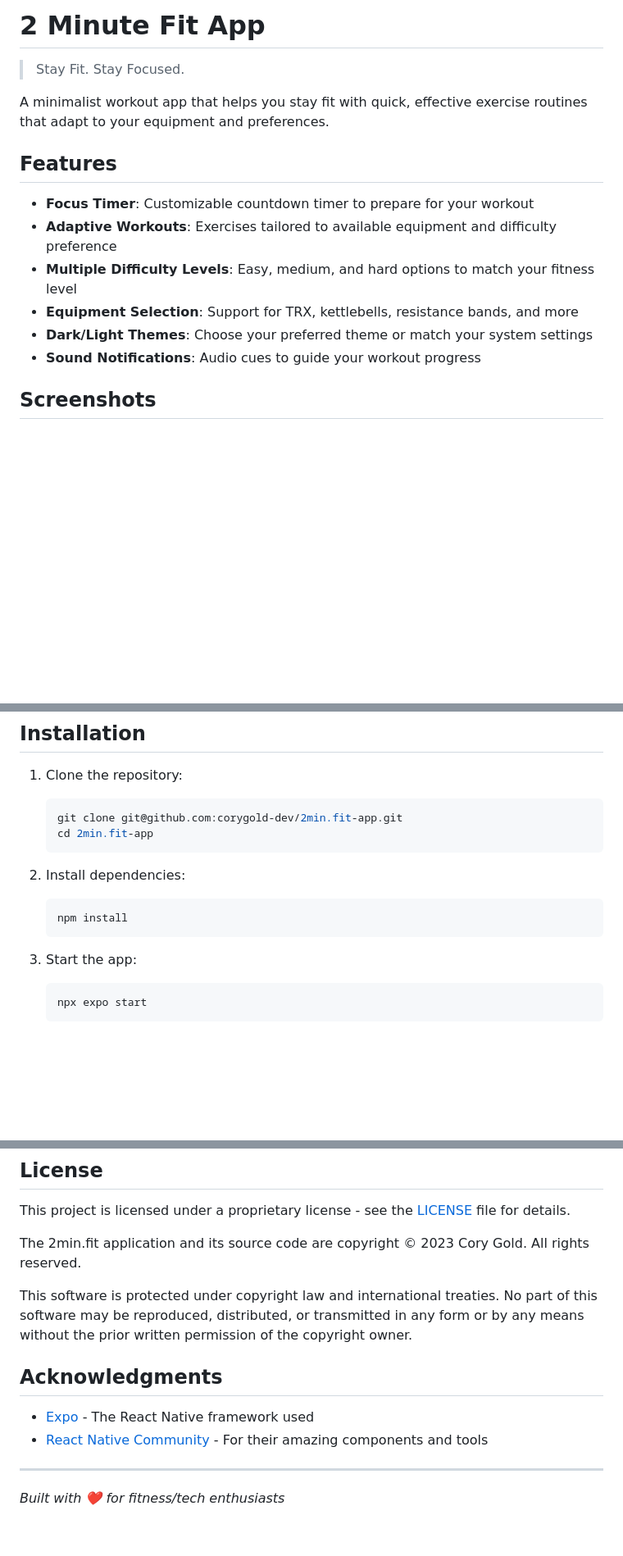
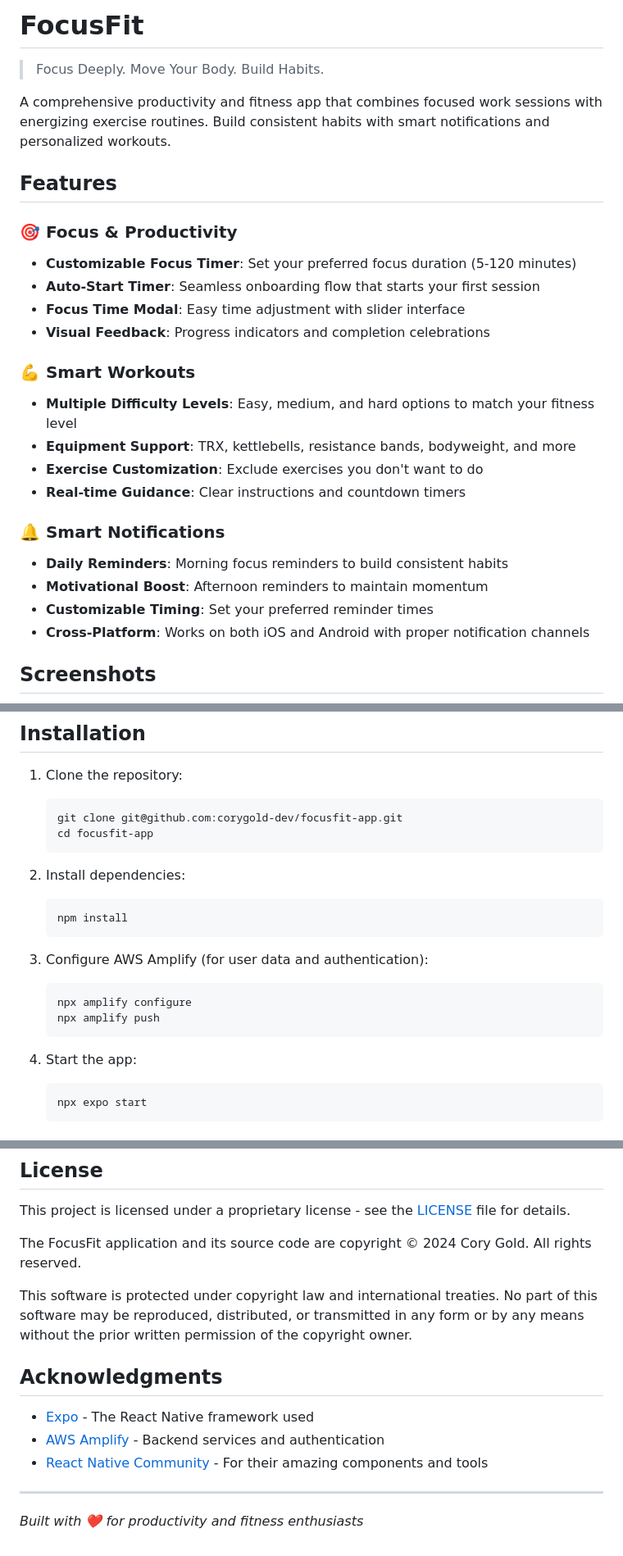
Before and after one commit to corygold-dev/FocusFit, a Markdown page: README.md, 3 parts joined by grey strips. Shown: that part at 82% size. Drawn GitHub-style; blank space fills up the shorter version.

````diff
--- a/README.md
+++ b/README.md
@@ -1,16 +1,31 @@
-# 2 Minute Fit App
- > Stay Fit. Stay Focused.
+# FocusFit
 
-A minimalist workout app that helps you stay fit with quick, effective exercise routines that adapt to your equipment and preferences.
+> Focus Deeply. Move Your Body. Build Habits.
+
+A comprehensive productivity and fitness app that combines focused work sessions with energizing exercise routines. Build consistent habits with smart notifications and personalized workouts.
 
 ## Features
 
-- **Focus Timer**: Customizable countdown timer to prepare for your workout
-- **Adaptive Workouts**: Exercises tailored to available equipment and difficulty preference
+### 🎯 **Focus & Productivity**
+
+- **Customizable Focus Timer**: Set your preferred focus duration (5-120 minutes)
+- **Auto-Start Timer**: Seamless onboarding flow that starts your first session
+- **Focus Time Modal**: Easy time adjustment with slider interface
+- **Visual Feedback**: Progress indicators and completion celebrations
+
+### 💪 **Smart Workouts**
+
 - **Multiple Difficulty Levels**: Easy, medium, and hard options to match your fitness level
-- **Equipment Selection**: Support for TRX, kettlebells, resistance bands, and more
-- **Dark/Light Themes**: Choose your preferred theme or match your system settings
-- **Sound Notifications**: Audio cues to guide your workout progress
+- **Equipment Support**: TRX, kettlebells, resistance bands, bodyweight, and more
+- **Exercise Customization**: Exclude exercises you don't want to do
+- **Real-time Guidance**: Clear instructions and countdown timers
+
+### 🔔 **Smart Notifications**
+
+- **Daily Reminders**: Morning focus reminders to build consistent habits
+- **Motivational Boost**: Afternoon reminders to maintain momentum
+- **Customizable Timing**: Set your preferred reminder times
+- **Cross-Platform**: Works on both iOS and Android with proper notification channels
 
 ## Screenshots
 
@@ -33,8 +48,8 @@ A minimalist workout app that helps you stay fit with quick, effective exercise
 1. Clone the repository:
 
    ```bash
-   git clone git@github.com:corygold-dev/2min.fit-app.git
-   cd 2min.fit-app
+   git clone git@github.com:corygold-dev/focusfit-app.git
+   cd focusfit-app
    ```
 
 2. Install dependencies:
@@ -43,7 +58,14 @@ A minimalist workout app that helps you stay fit with quick, effective exercise
    npm install
    ```
 
-3. Start the app:
+3. Configure AWS Amplify (for user data and authentication):
+
+   ```bash
+   npx amplify configure
+   npx amplify push
+   ```
+
+4. Start the app:
    ```bash
    npx expo start
    ```
@@ -116,15 +162,16 @@ Add new exercises in `app/lib/exercises.ts` following the existing structure:
 
 This project is licensed under a proprietary license - see the [LICENSE](LICENSE) file for details.
 
-The 2min.fit application and its source code are copyright © 2023 Cory Gold. All rights reserved.
+The FocusFit application and its source code are copyright © 2024 Cory Gold. All rights reserved.
 
 This software is protected under copyright law and international treaties. No part of this software may be reproduced, distributed, or transmitted in any form or by any means without the prior written permission of the copyright owner.
 
 ## Acknowledgments
 
 - [Expo](https://expo.dev) - The React Native framework used
+- [AWS Amplify](https://aws.amazon.com/amplify/) - Backend services and authentication
 - [React Native Community](https://reactnative.dev/community/overview) - For their amazing components and tools
 
 ---
 
-_Built with ❤️ for fitness/tech enthusiasts_
+_Built with ❤️ for productivity and fitness enthusiasts_
````
Also changed, not shown: other parts of README.md (+55 -31 lines).
